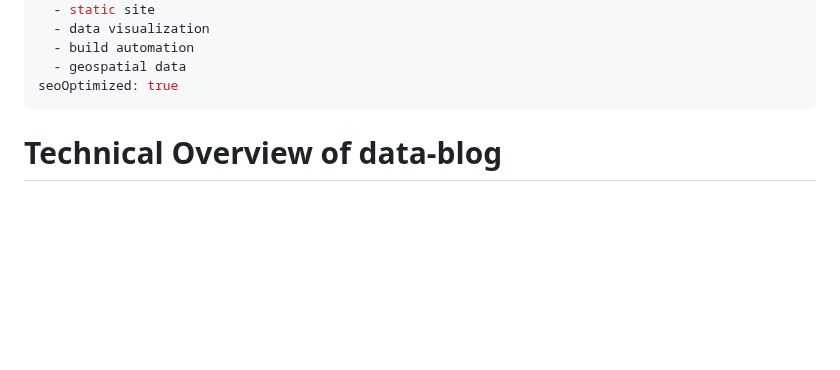
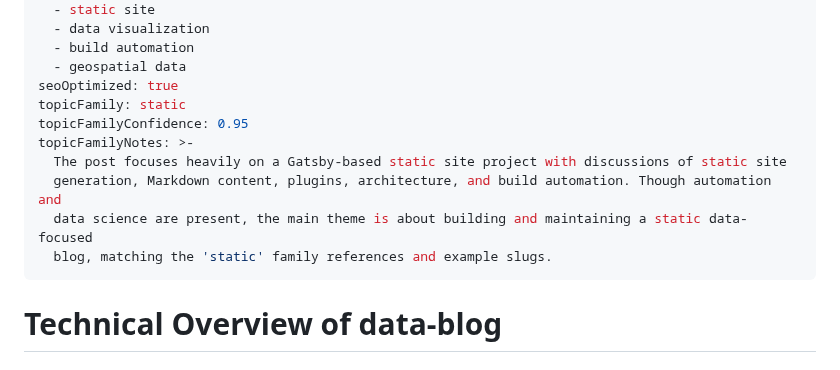
Before and after one commit to justin-napolitano/data-blog, a Markdown page: index.md, the part around the change. GitHub-like rendering; blank space fills up the shorter version.

Commit message:
chore: assign topic family

```diff
--- a/index.md
+++ b/index.md
@@ -23,6 +23,13 @@ seoSecondaryKeywords:
   - build automation
   - geospatial data
 seoOptimized: true
+topicFamily: static
+topicFamilyConfidence: 0.95
+topicFamilyNotes: >-
+  The post focuses heavily on a Gatsby-based static site project with discussions of static site
+  generation, Markdown content, plugins, architecture, and build automation. Though automation and
+  data science are present, the main theme is about building and maintaining a static data-focused
+  blog, matching the 'static' family references and example slugs.
 ---
 
 # Technical Overview of data-blog
```
